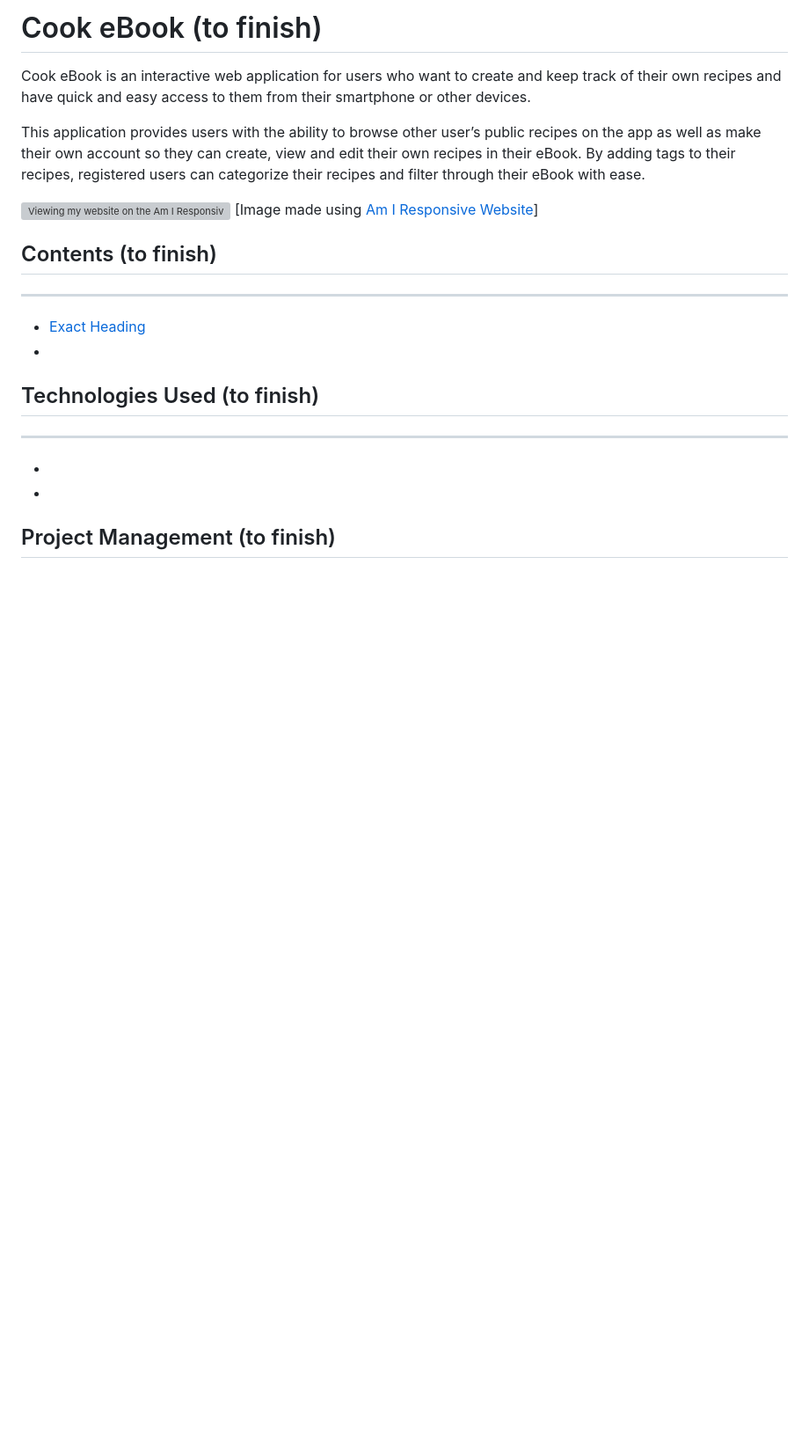
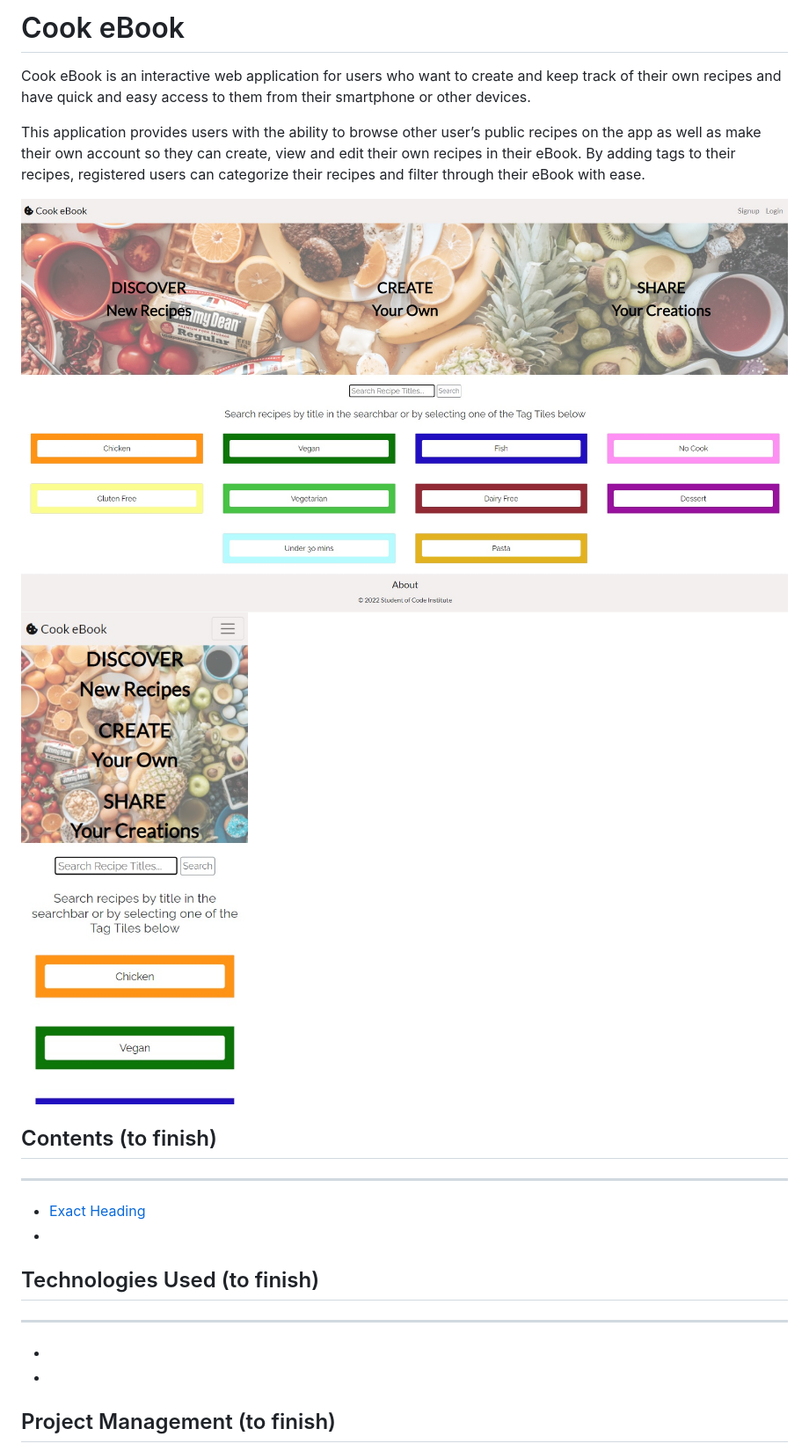
Before and after one commit to mountaincharlie/cook-ebook, a Markdown page: README.md, the part around the change. Shown: that part at 88% size. GitHub-like rendering; pictures changed too: static/images/readme_images/cook-ebook-on-desktop.jpg (added), static/images/readme_images/cook-ebook-on-mobile.jpg (added); blank space fills up the shorter version; grey boxes are pictures that could not be loaded.

Commit message:
docs[README]: add screen shot of the Cook eBook site on desktop and mobile

```diff
--- a/README.md
+++ b/README.md
@@ -1,12 +1,12 @@
-# Cook eBook (to finish)
+# Cook eBook
 
 Cook eBook is an interactive web application for users who want to create and keep track of their own recipes and have quick and easy access to them from their smartphone or other devices.
 
 This application provides users with the ability to browse other user’s public recipes on the app as well as make their own account so they can create, view and edit their own recipes in their eBook. By adding tags to their recipes, registered users can categorize their recipes and filter through their eBook with ease.
 
 
-![Viewing my website on the Am I Responsive site](url_for_image "Cook eBook website on the Am I Responsive site")
-[Image made using <a href = "http://ami.responsivedesign.is/">Am I Responsive Website</a>]
+![Viewing Cook eBook on desktop](./static/images/readme_images/cook-ebook-on-desktop.jpg "Viewing Cook eBook on desktop")
+![Viewing Cook eBook on mobile](./static/images/readme_images/cook-ebook-on-mobile.jpg "Viewing Cook eBook on mobile")
 
 ## Contents (to finish)
 ---
```
